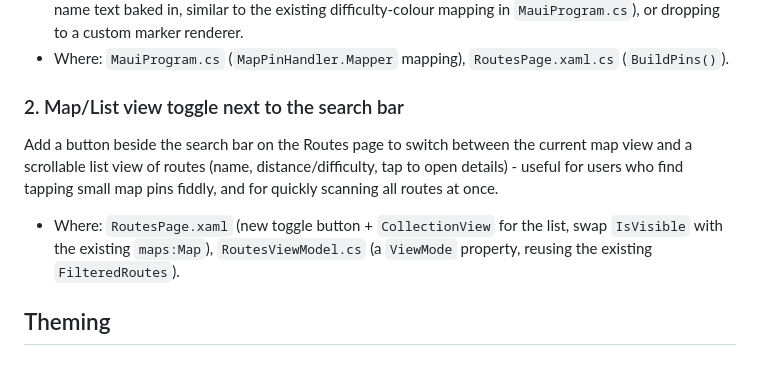
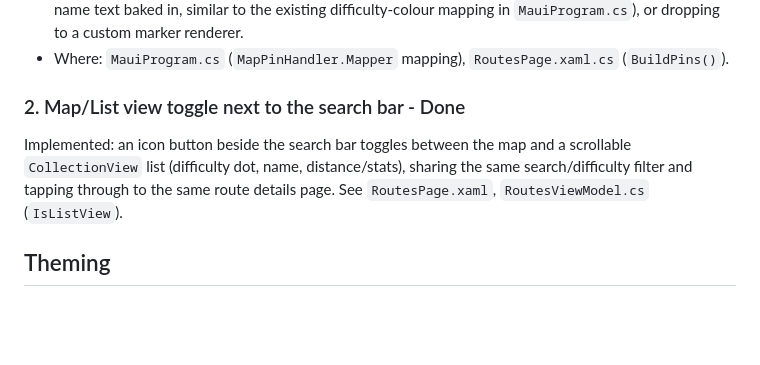
Before and after one commit to HiggyUK/BoltonWalkingApp, a Markdown page: ENHANCEMENTS.md, the part around the change. Rendered like a GitHub page; blank space fills up the shorter version.

Commit message:
Mark map/list view toggle as done in enhancement backlog
Co-Authored-By: Claude Sonnet 5 <noreply@anthropic.com>

```diff
--- a/ENHANCEMENTS.md
+++ b/ENHANCEMENTS.md
@@ -20,15 +20,11 @@ both platforms show the name under the pin.
   or dropping to a custom marker renderer.
 - Where: `MauiProgram.cs` (`MapPinHandler.Mapper` mapping), `RoutesPage.xaml.cs` (`BuildPins()`).
 
-### 2. Map/List view toggle next to the search bar
-Add a button beside the search bar on the Routes page to switch between
-the current map view and a scrollable list view of routes (name,
-distance/difficulty, tap to open details) - useful for users who find
-tapping small map pins fiddly, and for quickly scanning all routes at once.
-
-- Where: `RoutesPage.xaml` (new toggle button + `CollectionView` for the
-  list, swap `IsVisible` with the existing `maps:Map`), `RoutesViewModel.cs`
-  (a `ViewMode` property, reusing the existing `FilteredRoutes`).
+### 2. Map/List view toggle next to the search bar - Done
+Implemented: an icon button beside the search bar toggles between the map
+and a scrollable `CollectionView` list (difficulty dot, name, distance/stats),
+sharing the same search/difficulty filter and tapping through to the same
+route details page. See `RoutesPage.xaml`, `RoutesViewModel.cs` (`IsListView`).
 
 ## Theming
 
```
